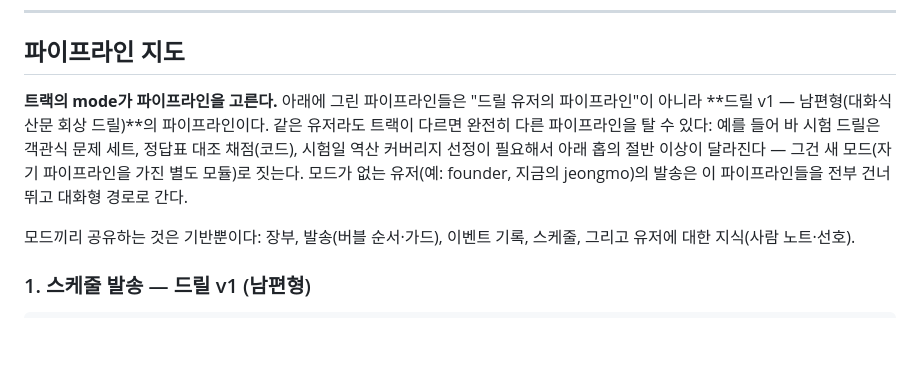
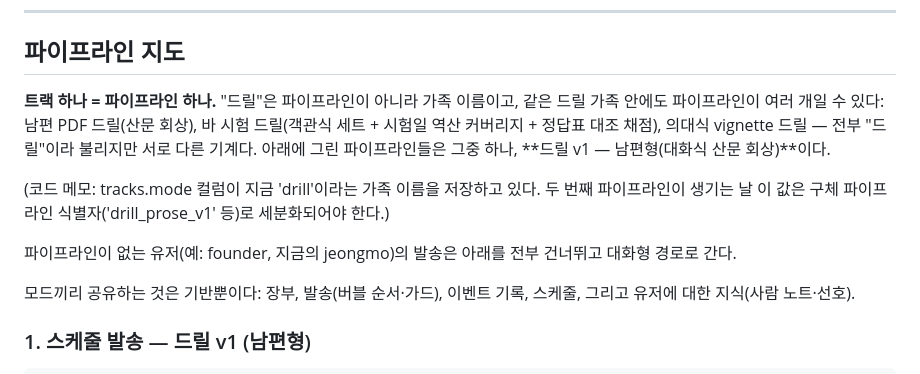
Before and after one commit to jeongmokwon/upskill-coach, a Markdown page: ARCHITECTURE.md, the part around the change. Rendered like a GitHub page; blank space fills up the shorter version.

Commit message:
docs: one track = one pipeline; 'drill' is a family name, not a machine
Operator's precision: m pipelines can exist WITHIN the drill
family (husband's prose-recall, bar-exam MC sets, med vignettes —
all called 'drill', all different machines). The pipeline unit is
the specific machine attached to a track, never the category.
Code note recorded: tracks.mode currently stores the family name
('drill'); it must become a concrete pipeline identifier the day
a second pipeline exists.

Co-Authored-By: Claude Fable 5 <noreply@anthropic.com>

```diff
--- a/ARCHITECTURE.md
+++ b/ARCHITECTURE.md
@@ -49,15 +49,19 @@ founder에게 notify 하는 매커니즘은 pilot 단계에서 추가가 필요
 
 ## 파이프라인 지도
 
-**트랙의 mode가 파이프라인을 고른다.** 아래에 그린 파이프라인들은
-"드릴 유저의 파이프라인"이 아니라 **드릴 v1 — 남편형(대화식 산문
-회상 드릴)**의 파이프라인이다. 같은 유저라도 트랙이 다르면 완전히
-다른 파이프라인을 탈 수 있다: 예를 들어 바 시험 드릴은 객관식
-문제 세트, 정답표 대조 채점(코드), 시험일 역산 커버리지 선정이
-필요해서 아래 홉의 절반 이상이 달라진다 — 그건 새 모드(자기
-파이프라인을 가진 별도 모듈)로 짓는다. 모드가 없는 유저(예:
-founder, 지금의 jeongmo)의 발송은 이 파이프라인들을 전부 건너뛰고
-대화형 경로로 간다.
+**트랙 하나 = 파이프라인 하나.** "드릴"은 파이프라인이 아니라
+가족 이름이고, 같은 드릴 가족 안에도 파이프라인이 여러 개일 수
+있다: 남편 PDF 드릴(산문 회상), 바 시험 드릴(객관식 세트 + 시험일
+역산 커버리지 + 정답표 대조 채점), 의대식 vignette 드릴 — 전부
+"드릴"이라 불리지만 서로 다른 기계다. 아래에 그린 파이프라인들은
+그중 하나, **드릴 v1 — 남편형(대화식 산문 회상)**이다.
+
+(코드 메모: tracks.mode 컬럼이 지금 'drill'이라는 가족 이름을
+저장하고 있다. 두 번째 파이프라인이 생기는 날 이 값은 구체
+파이프라인 식별자('drill_prose_v1' 등)로 세분화되어야 한다.)
+
+파이프라인이 없는 유저(예: founder, 지금의 jeongmo)의 발송은
+아래를 전부 건너뛰고 대화형 경로로 간다.
 
 모드끼리 공유하는 것은 기반뿐이다: 장부, 발송(버블 순서·가드),
 이벤트 기록, 스케줄, 그리고 유저에 대한 지식(사람 노트·선호).
```
